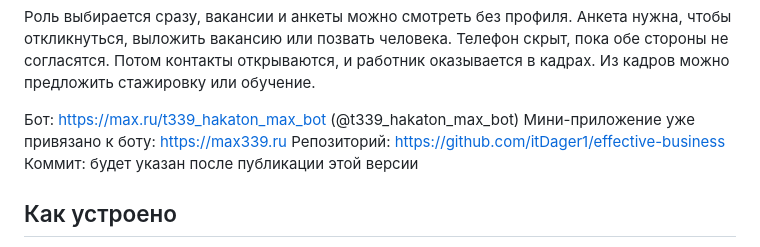
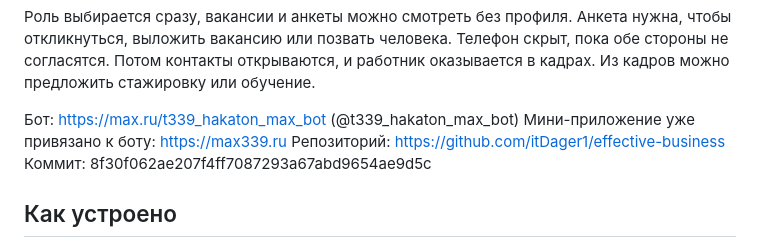
Before and after one commit to itDager1/effective-business, a Markdown page: README.md, the part around the change. Rendered like a GitHub page.

Commit message:
Дописал хеш версии в README.

```diff
--- a/README.md
+++ b/README.md
@@ -7,7 +7,7 @@
 Бот: https://max.ru/t339_hakaton_max_bot (@t339_hakaton_max_bot)
 Мини-приложение уже привязано к боту: https://max339.ru
 Репозиторий: https://github.com/itDager1/effective-business
-Коммит: будет указан после публикации этой версии
+Коммит: 8f30f062ae207f4ff7087293a67abd9654ae9d5c
 
 ## Как устроено
 
```
